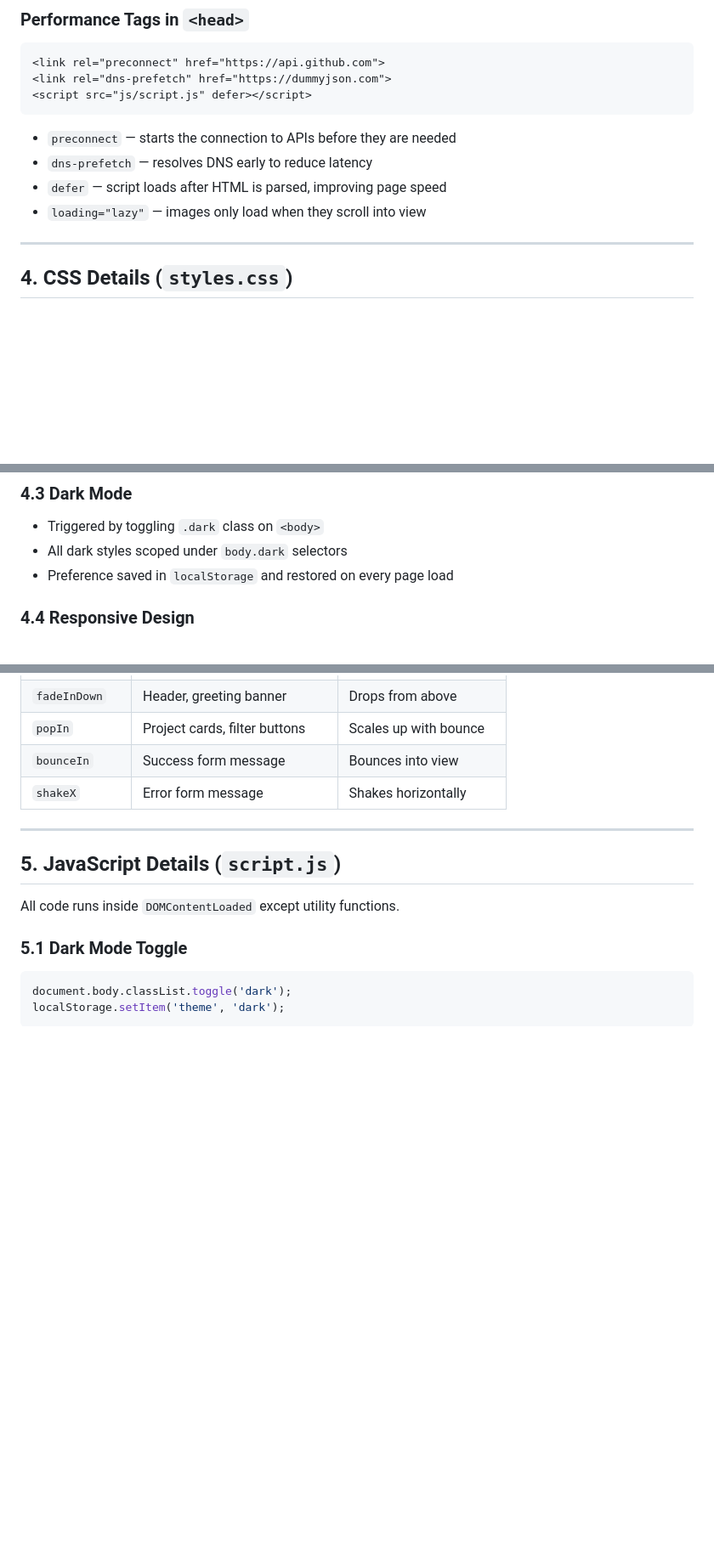
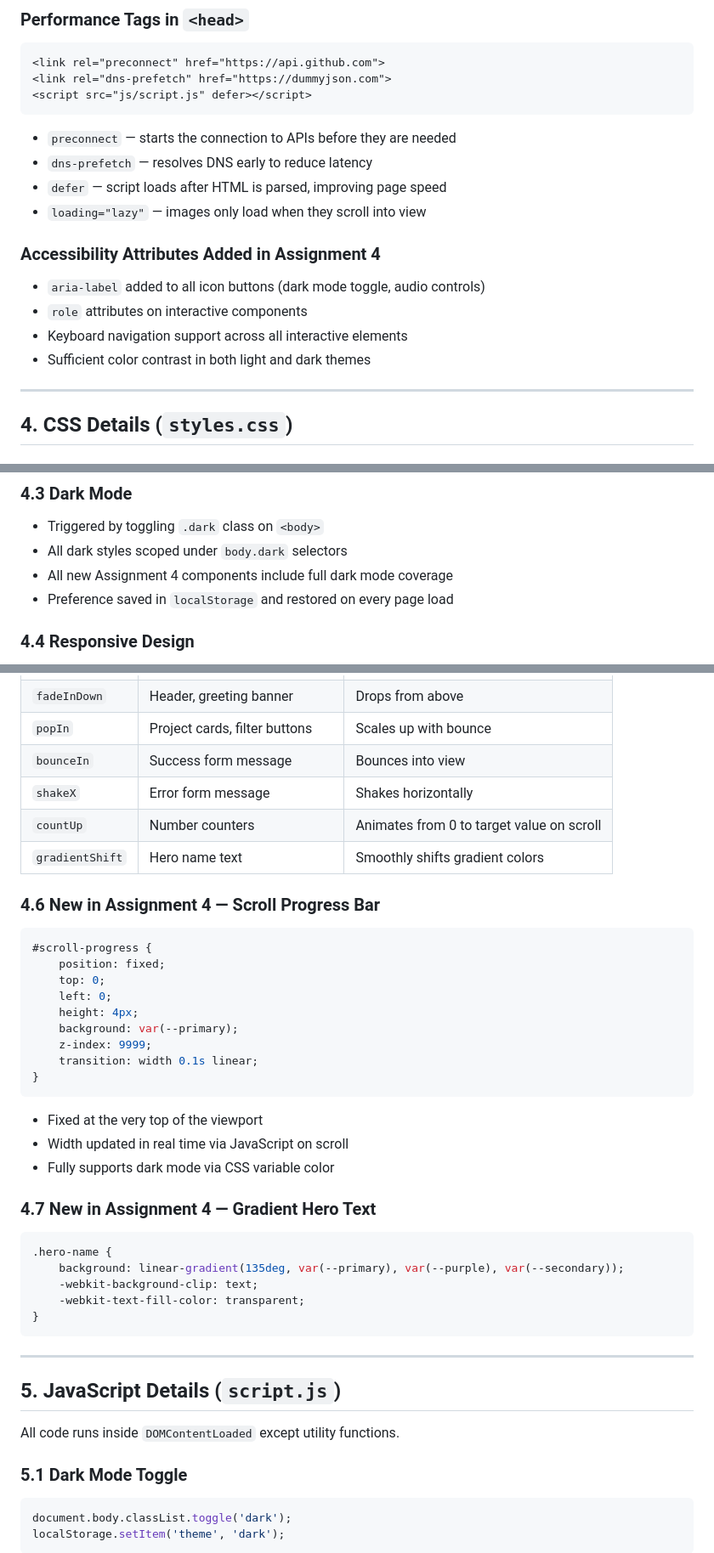
Before and after one commit to CVQC/202267880-FaisalBayounis-assignment4, a Markdown page: docs/technical-documentation.md, 3 parts joined by grey strips. Shown at 85% size. Rendered like a GitHub page; blank space fills up the shorter version.

````diff
--- a/docs/technical-documentation.md
+++ b/docs/technical-documentation.md
@@ -52,6 +56,12 @@ This is an advanced personal portfolio website built entirely with HTML5, CSS3,
 - `dns-prefetch` — resolves DNS early to reduce latency
 - `defer` — script loads after HTML is parsed, improving page speed
 - `loading="lazy"` — images only load when they scroll into view
+
+### Accessibility Attributes Added in Assignment 4
+- `aria-label` added to all icon buttons (dark mode toggle, audio controls)
+- `role` attributes on interactive components
+- Keyboard navigation support across all interactive elements
+- Sufficient color contrast in both light and dark themes
 
 ---
 
@@ -74,6 +84,7 @@ All colors, spacing, shadows, and transitions are defined in `:root`:
 ### 4.3 Dark Mode
 - Triggered by toggling `.dark` class on `<body>`
 - All dark styles scoped under `body.dark` selectors
+- All new Assignment 4 components include full dark mode coverage
 - Preference saved in `localStorage` and restored on every page load
 
 ### 4.4 Responsive Design
@@ -91,6 +102,33 @@ All colors, spacing, shadows, and transitions are defined in `:root`:
 | `popIn` | Project cards, filter buttons | Scales up with bounce |
 | `bounceIn` | Success form message | Bounces into view |
 | `shakeX` | Error form message | Shakes horizontally |
+| `countUp` | Number counters | Animates from 0 to target value on scroll |
+| `gradientShift` | Hero name text | Smoothly shifts gradient colors |
+
+### 4.6 New in Assignment 4 — Scroll Progress Bar
+```css
+#scroll-progress {
+    position: fixed;
+    top: 0;
+    left: 0;
+    height: 4px;
+    background: var(--primary);
+    z-index: 9999;
+    transition: width 0.1s linear;
+}
+```
+- Fixed at the very top of the viewport
+- Width updated in real time via JavaScript on scroll
+- Fully supports dark mode via CSS variable color
+
+### 4.7 New in Assignment 4 — Gradient Hero Text
+```css
+.hero-name {
+    background: linear-gradient(135deg, var(--primary), var(--purple), var(--secondary));
+    -webkit-background-clip: text;
+    -webkit-text-fill-color: transparent;
+}
+```
 
 ---
 
````
Also changed, not shown: other parts of docs/technical-documentation.md (+71 -25 lines).
